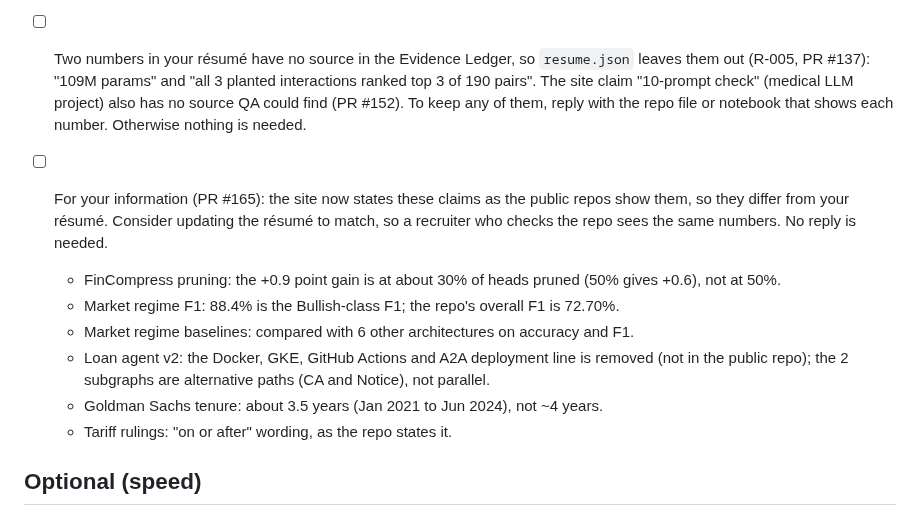
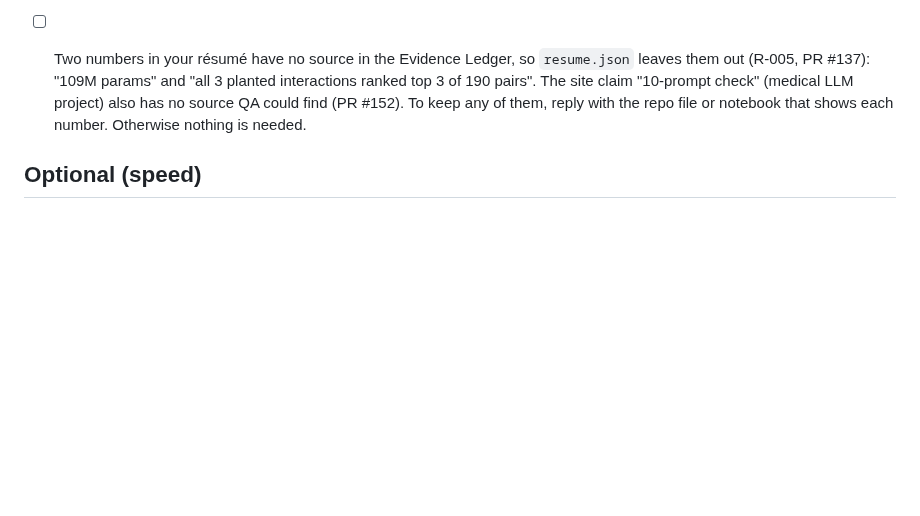
Before and after one commit to Rohanjain2312/rohanjain.pro, a Markdown page: docs/needs-client.md, the part around the change. Rendered like a GitHub page; blank space fills up the shorter version.

```diff
--- a/docs/needs-client.md
+++ b/docs/needs-client.md
@@ -8,14 +8,6 @@ The only things Claude Code cannot do itself. Each item has exact steps. Claude
 - [ ] Confirm the availability line the site shows. `src/content/site.json` says "Available now", taken from the mockup; no source states it (R-005). Reply with the exact text you want, or "none" to hide it.
 
 - [ ] Two numbers in your résumé have no source in the Evidence Ledger, so `resume.json` leaves them out (R-005, PR #137): "109M params" and "all 3 planted interactions ranked top 3 of 190 pairs". The site claim "10-prompt check" (medical LLM project) also has no source QA could find (PR #152). To keep any of them, reply with the repo file or notebook that shows each number. Otherwise nothing is needed.
-
-- [ ] For your information (PR #165): the site now states these claims as the public repos show them, so they differ from your résumé. Consider updating the résumé to match, so a recruiter who checks the repo sees the same numbers. No reply is needed.
-  - FinCompress pruning: the +0.9 point gain is at about 30% of heads pruned (50% gives +0.6), not at 50%.
-  - Market regime F1: 88.4% is the Bullish-class F1; the repo's overall F1 is 72.70%.
-  - Market regime baselines: compared with 6 other architectures on accuracy and F1.
-  - Loan agent v2: the Docker, GKE, GitHub Actions and A2A deployment line is removed (not in the public repo); the 2 subgraphs are alternative paths (CA and Notice), not parallel.
-  - Goldman Sachs tenure: about 3.5 years (Jan 2021 to Jun 2024), not ~4 years.
-  - Tariff rulings: "on or after" wording, as the repo states it.
 
 ## Optional (speed)
 - [ ] To let the build resume on its own after usage limits (`scripts/autopilot.sh`, #116), install the Claude Code command-line tool. In Terminal run `brew install --cask claude-code`, then `claude --version` to check. The desktop app's copy cannot run from Terminal.
```
Also changed, not shown: docs/status.md (+1 -1 lines).
